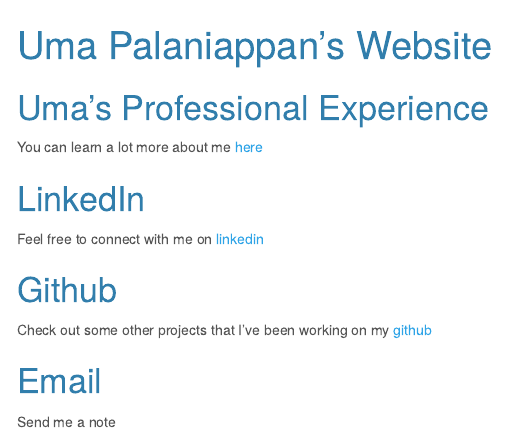
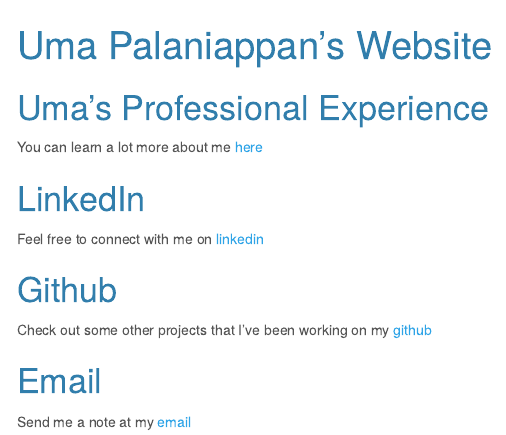
Before and after one commit to unp2000/umapalaniappan.github.io, an R Markdown document (index.Rmd): the page in a window 1100 px wide, from its top. The pictures show the output file index.html that the author committed with the source, opened offline; menus at the side of the page are left out.

Commit message:
Adding email

```diff
--- a/index.Rmd
+++ b/index.Rmd
@@ -18,4 +18,4 @@ Feel free to connect with me on [linkedin](https://www.linkedin.com/in/uma-palan
 Check out some other projects that I've been working on my [github](https://github.com/unp2000/)
 
 # Email
-Send me a note
+Send me a note at my [email](unp2000@cumc.columbia.edu)
```
Also changed, not shown: index.html.
